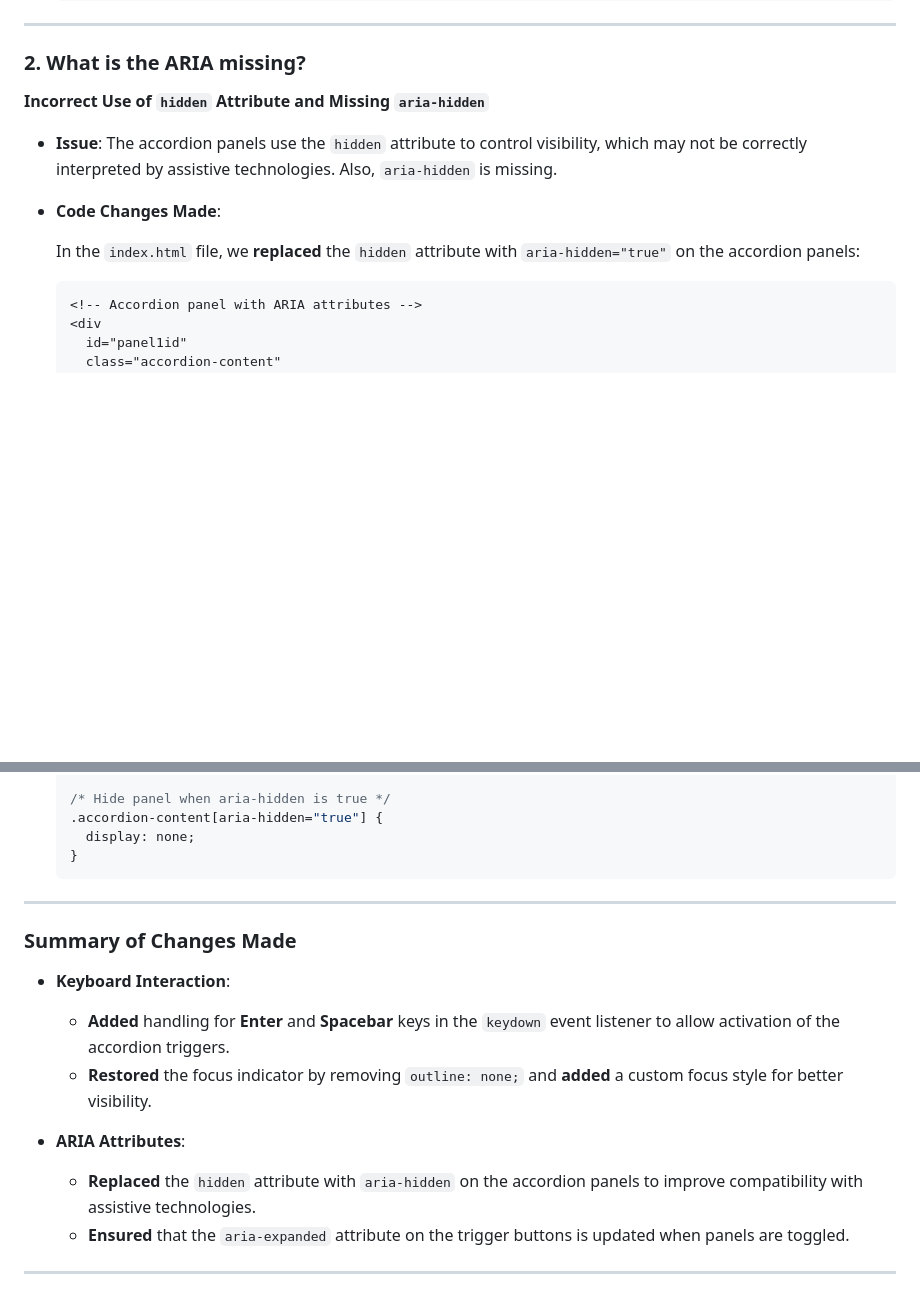
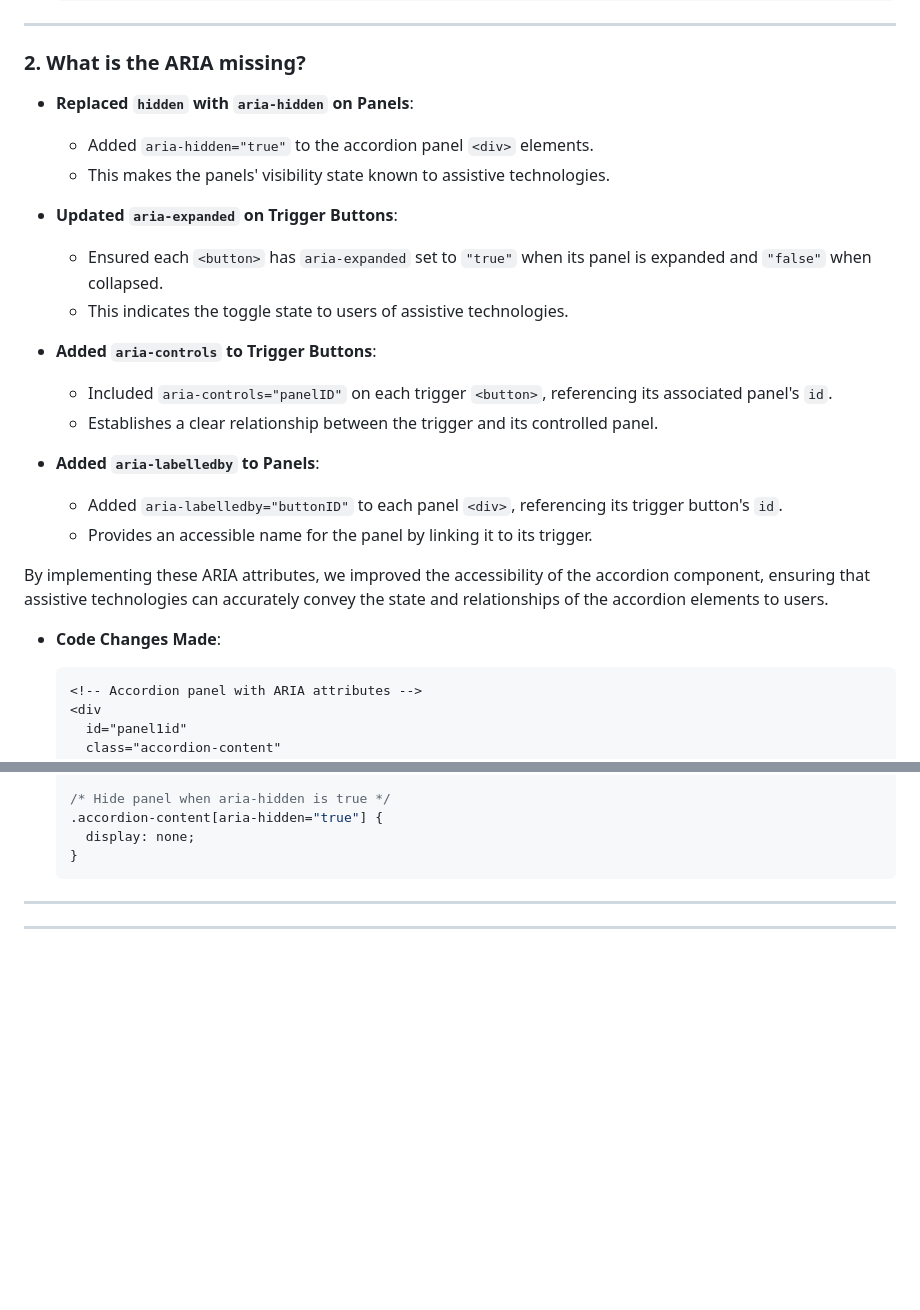
Before and after one commit to B-Crolly/CST8914-Lab11, a Markdown page: README.md, 2 parts joined by grey strips. GitHub-like rendering; blank space fills up the shorter version.

Commit message:
Added more aria changes to readme

````diff
--- a/README.md
+++ b/README.md
@@ -61,13 +61,24 @@
 
 ### 2. What is the ARIA missing?
 
-**Incorrect Use of `hidden` Attribute and Missing `aria-hidden`**
+- **Replaced `hidden` with `aria-hidden` on Panels**:
+  - Added `aria-hidden="true"` to the accordion panel `<div>` elements.
+  - This makes the panels' visibility state known to assistive technologies.
 
-- **Issue**: The accordion panels use the `hidden` attribute to control visibility, which may not be correctly interpreted by assistive technologies. Also, `aria-hidden` is missing.
+- **Updated `aria-expanded` on Trigger Buttons**:
+  - Ensured each `<button>` has `aria-expanded` set to `"true"` when its panel is expanded and `"false"` when collapsed.
+  - This indicates the toggle state to users of assistive technologies.
 
+- **Added `aria-controls` to Trigger Buttons**:
+  - Included `aria-controls="panelID"` on each trigger `<button>`, referencing its associated panel's `id`.
+  - Establishes a clear relationship between the trigger and its controlled panel.
+
+- **Added `aria-labelledby` to Panels**:
+  - Added `aria-labelledby="buttonID"` to each panel `<div>`, referencing its trigger button's `id`.
+  - Provides an accessible name for the panel by linking it to its trigger.
+
+By implementing these ARIA attributes, we improved the accessibility of the accordion component, ensuring that assistive technologies can accurately convey the state and relationships of the accordion elements to users.
 - **Code Changes Made**:
-
-  In the `index.html` file, we **replaced** the `hidden` attribute with `aria-hidden="true"` on the accordion panels:
 
   ```html
   <!-- Accordion panel with ARIA attributes -->
@@ -121,17 +132,4 @@
   ```
 
 ---
-
-### Summary of Changes Made
-
-- **Keyboard Interaction**:
-
-  - **Added** handling for **Enter** and **Spacebar** keys in the `keydown` event listener to allow activation of the accordion triggers.
-  - **Restored** the focus indicator by removing `outline: none;` and **added** a custom focus style for better visibility.
-
-- **ARIA Attributes**:
-
-  - **Replaced** the `hidden` attribute with `aria-hidden` on the accordion panels to improve compatibility with assistive technologies.
-  - **Ensured** that the `aria-expanded` attribute on the trigger buttons is updated when panels are toggled.
-
 ---
````
